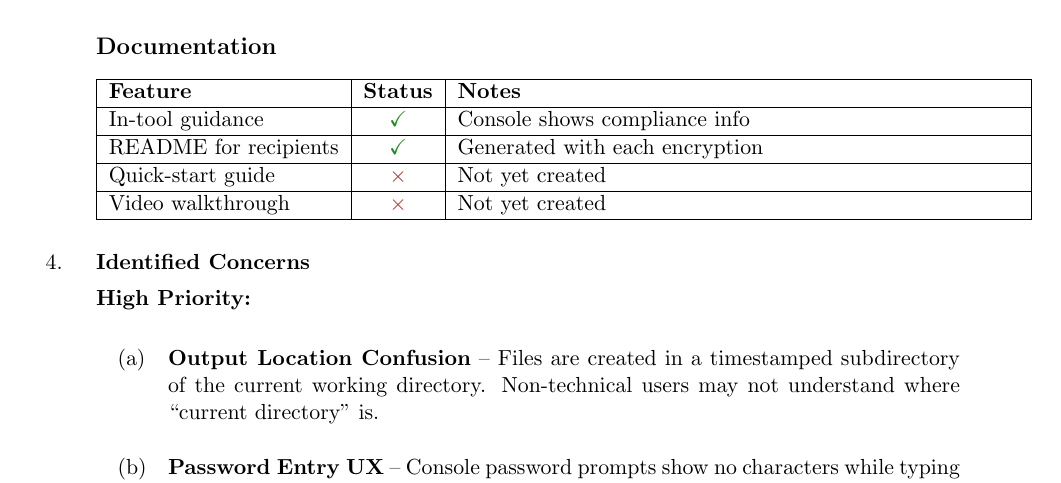
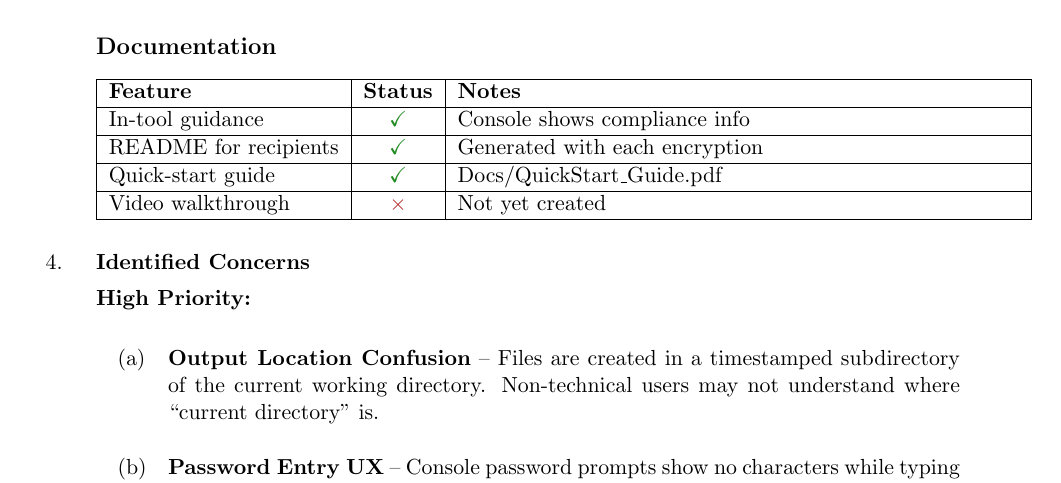
Before and after one commit to brucedombrowski/SendCUIEmail, a LaTeX document (Decisions/DM-2026-006_beta_readiness_assessment.tex): part of page 2 of 6, cut so that both start at the same text. Compiled offline with pdfLaTeX.

Commit message:
Update docs: Quick-Start Guide now complete
- CHANGELOG: Add Quick-Start Guide to Unreleased, mark v1.0.0 target done
- DM-2026-006: Update documentation table to show guide is available

Co-Authored-By: Claude Opus 4.5 <noreply@anthropic.com>

```diff
--- a/Decisions/DM-2026-006_beta_readiness_assessment.tex
+++ b/Decisions/DM-2026-006_beta_readiness_assessment.tex
@@ -163,7 +163,7 @@ In-tool guidance & \textcolor{passgreen}{$\checkmark$} & Console shows complianc
 \hline
 README for recipients & \textcolor{passgreen}{$\checkmark$} & Generated with each encryption \\
 \hline
-Quick-start guide & \textcolor{failred}{$\times$} & Not yet created \\
+Quick-start guide & \textcolor{passgreen}{$\checkmark$} & Docs/QuickStart\_Guide.pdf \\
 \hline
 Video walkthrough & \textcolor{failred}{$\times$} & Not yet created \\
 \hline
```
Also changed, not shown: CHANGELOG.md, Decisions/DM-2026-006_beta_readiness_assessment.pdf.
